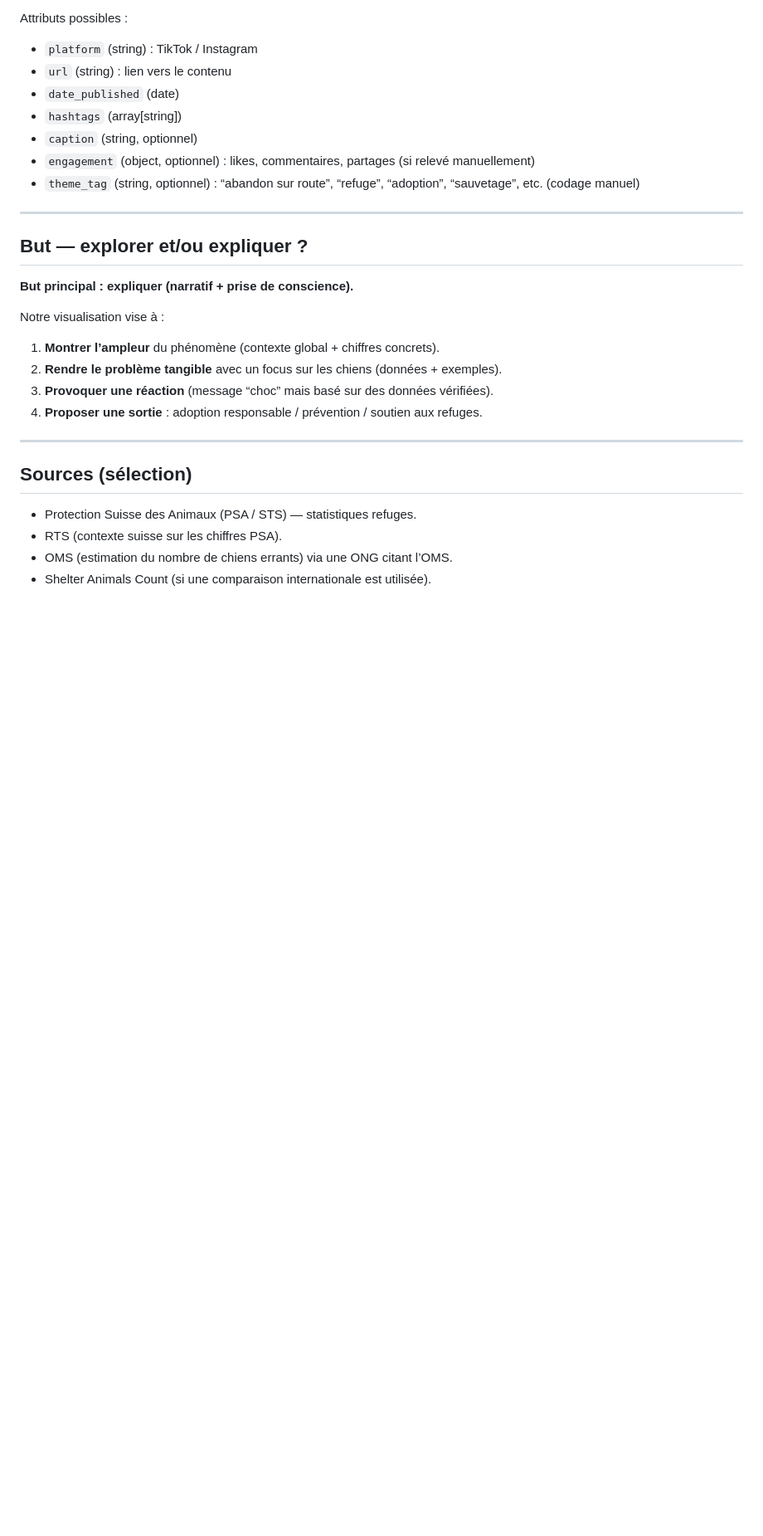
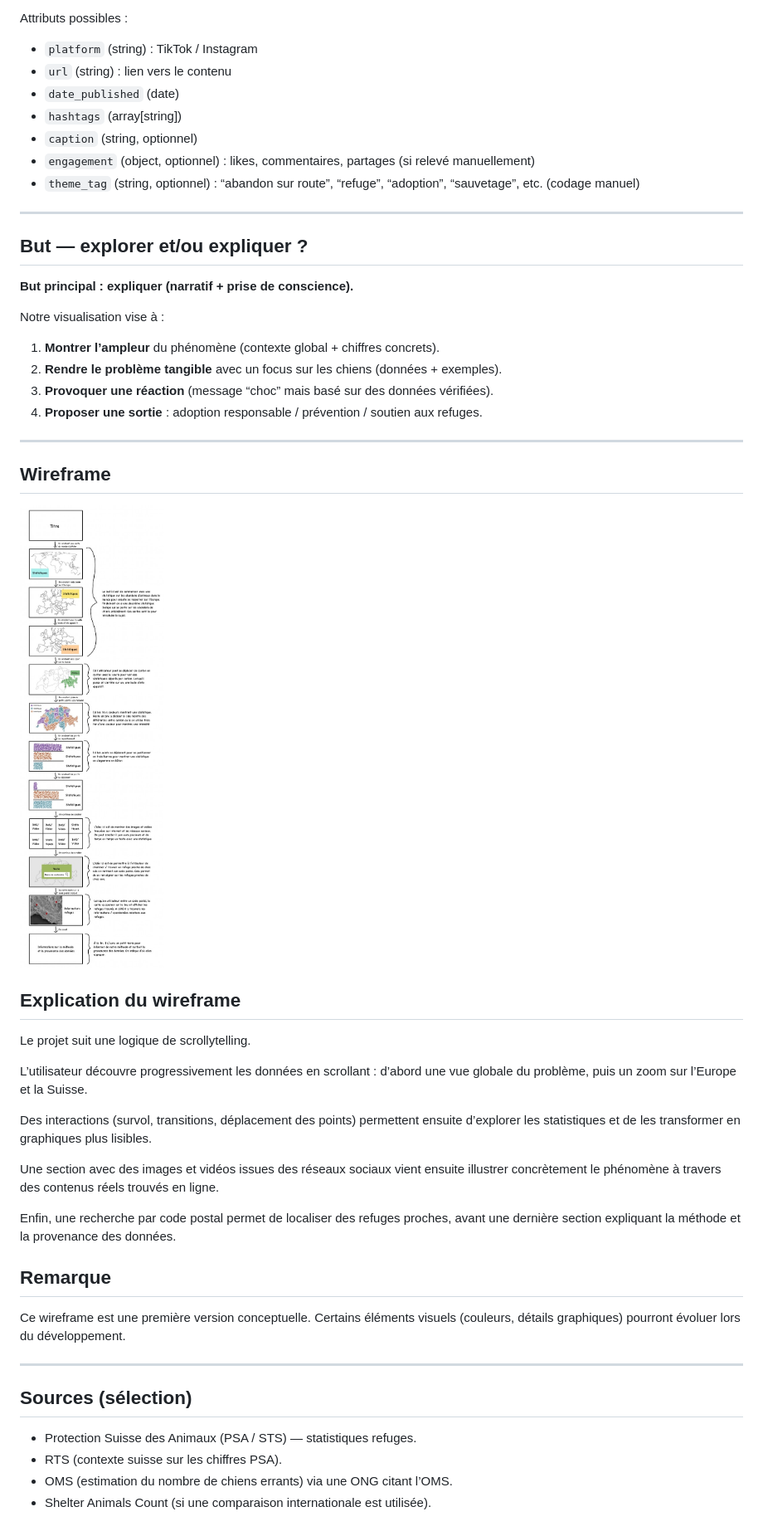
Before and after one commit to ellambg/visualisation-chien, a Markdown page: README.md, the part around the change. Shown at 83% size. Drawn GitHub-style; blank space fills up the shorter version.

Commit message:
Add wireframe and explanation to README.md

```diff
--- a/README.md
+++ b/README.md
@@ -68,6 +68,28 @@ Notre visualisation vise à :
 
 ---
 
+## Wireframe
+
+![Wireframe](./images/wireframe.jpeg)
+
+## Explication du wireframe
+
+Le projet suit une logique de scrollytelling.
+
+L’utilisateur découvre progressivement les données en scrollant : d’abord une vue globale du problème, puis un zoom sur l’Europe et la Suisse.
+
+Des interactions (survol, transitions, déplacement des points) permettent ensuite d’explorer les statistiques et de les transformer en graphiques plus lisibles.
+
+Une section avec des images et vidéos issues des réseaux sociaux vient ensuite illustrer concrètement le phénomène à travers des contenus réels trouvés en ligne.
+
+Enfin, une recherche par code postal permet de localiser des refuges proches, avant une dernière section expliquant la méthode et la provenance des données.
+
+## Remarque
+
+Ce wireframe est une première version conceptuelle. Certains éléments visuels (couleurs, détails graphiques) pourront évoluer lors du développement.
+
+---
+
 ## Sources (sélection)
 - Protection Suisse des Animaux (PSA / STS) — statistiques refuges.
 - RTS (contexte suisse sur les chiffres PSA).
```
